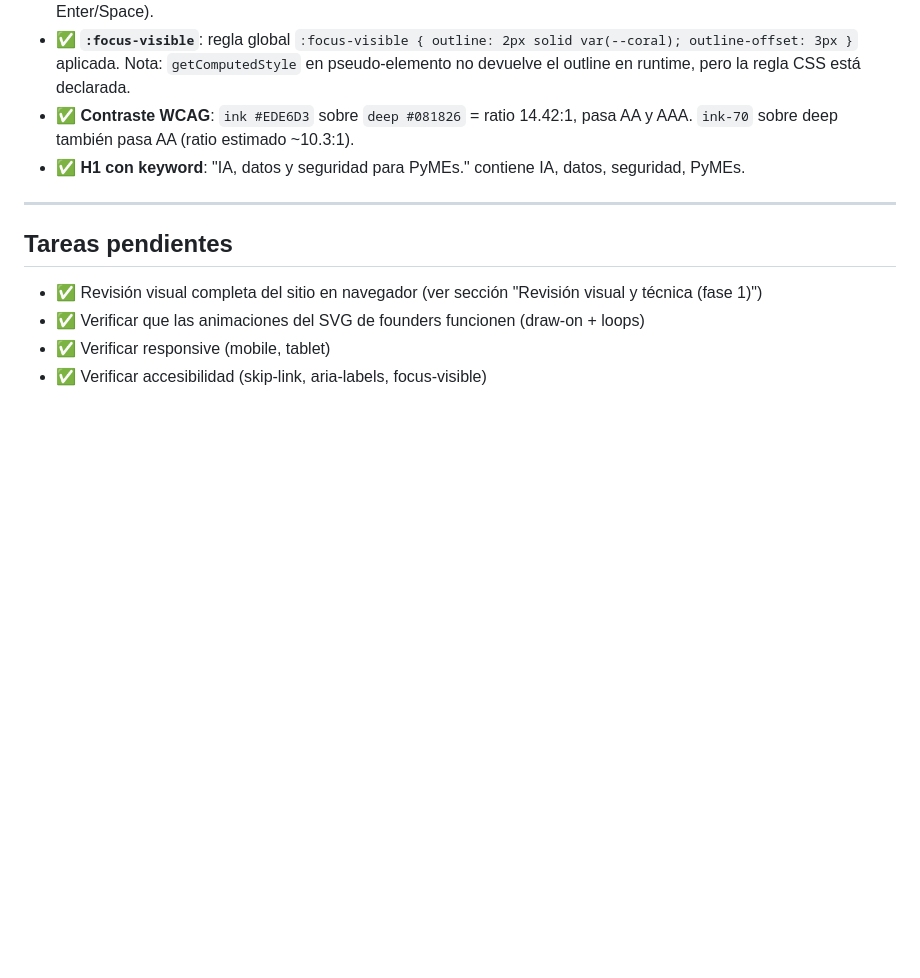
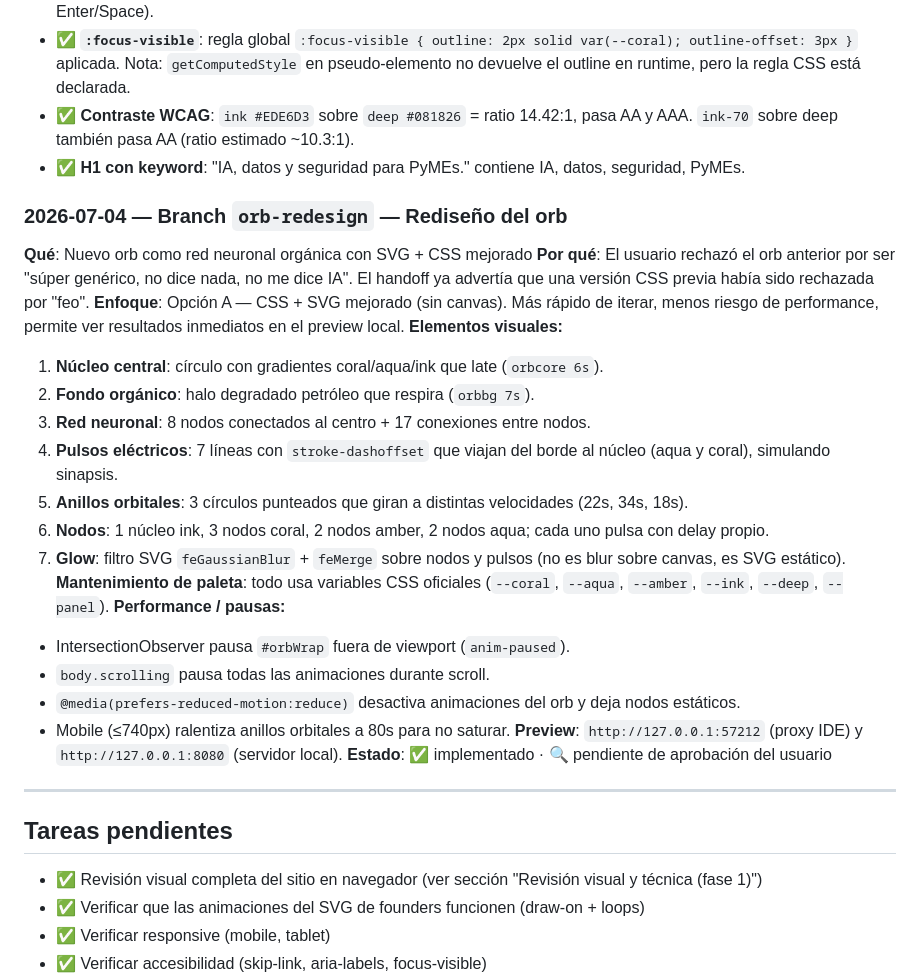
Before and after one commit to Memu007/ynera2, a Markdown page: PROGRESO.md, the part around the change. Drawn GitHub-style; blank space fills up the shorter version.

Commit message:
Documenta redisenio del orb en PROGRESO.md
Why: la PM pidio documentar cada cambio en PROGRESO.md, incluyendo
el enfoque, los elementos visuales, la paleta y las decisiones de
performance para el nuevo orb.

```diff
--- a/PROGRESO.md
+++ b/PROGRESO.md
@@ -97,6 +97,27 @@
 - ✅ **Contraste WCAG**: `ink #EDE6D3` sobre `deep #081826` = ratio 14.42:1, pasa AA y AAA. `ink-70` sobre deep también pasa AA (ratio estimado ~10.3:1).
 - ✅ **H1 con keyword**: "IA, datos y seguridad para PyMEs." contiene IA, datos, seguridad, PyMEs.
 
+### 2026-07-04 — Branch `orb-redesign` — Rediseño del orb
+**Qué**: Nuevo orb como red neuronal orgánica con SVG + CSS mejorado
+**Por qué**: El usuario rechazó el orb anterior por ser "súper genérico, no dice nada, no me dice IA". El handoff ya advertía que una versión CSS previa había sido rechazada por "feo".
+**Enfoque**: Opción A — CSS + SVG mejorado (sin canvas). Más rápido de iterar, menos riesgo de performance, permite ver resultados inmediatos en el preview local.
+**Elementos visuales:**
+1. **Núcleo central**: círculo con gradientes coral/aqua/ink que late (`orbcore 6s`).
+2. **Fondo orgánico**: halo degradado petróleo que respira (`orbbg 7s`).
+3. **Red neuronal**: 8 nodos conectados al centro + 17 conexiones entre nodos.
+4. **Pulsos eléctricos**: 7 líneas con `stroke-dashoffset` que viajan del borde al núcleo (aqua y coral), simulando sinapsis.
+5. **Anillos orbitales**: 3 círculos punteados que giran a distintas velocidades (22s, 34s, 18s).
+6. **Nodos**: 1 núcleo ink, 3 nodos coral, 2 nodos amber, 2 nodos aqua; cada uno pulsa con delay propio.
+7. **Glow**: filtro SVG `feGaussianBlur` + `feMerge` sobre nodos y pulsos (no es blur sobre canvas, es SVG estático).
+**Mantenimiento de paleta**: todo usa variables CSS oficiales (`--coral`, `--aqua`, `--amber`, `--ink`, `--deep`, `--panel`).
+**Performance / pausas:**
+- IntersectionObserver pausa `#orbWrap` fuera de viewport (`anim-paused`).
+- `body.scrolling` pausa todas las animaciones durante scroll.
+- `@media(prefers-reduced-motion:reduce)` desactiva animaciones del orb y deja nodos estáticos.
+- Mobile (≤740px) ralentiza anillos orbitales a 80s para no saturar.
+**Preview**: `http://127.0.0.1:57212` (proxy IDE) y `http://127.0.0.1:8080` (servidor local).
+**Estado**: ✅ implementado · 🔍 pendiente de aprobación del usuario
+
 ---
 
 ## Tareas pendientes
```
